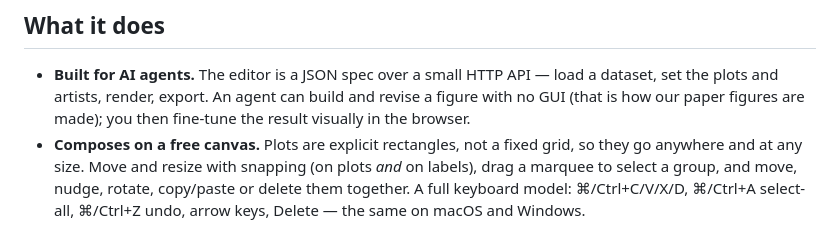
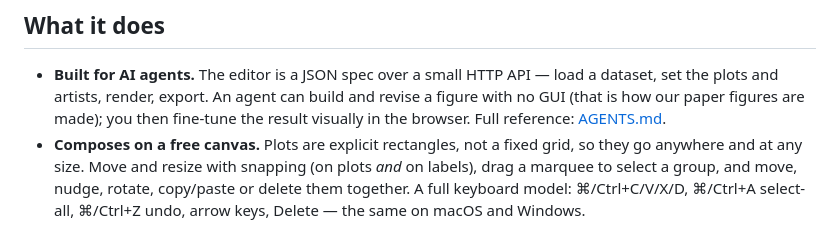
Before and after one commit to ductai199x/figfoundry, a Markdown page: README.md, the part around the change. Drawn GitHub-style.

```diff
--- a/README.md
+++ b/README.md
@@ -131,7 +131,7 @@ security probes.
 - **Built for AI agents.** The editor is a JSON spec over a small HTTP API — load a dataset,
   set the plots and artists, render, export. An agent can build and revise a figure with no
   GUI (that is how our paper figures are made); you then fine-tune the result visually in the
-  browser.
+  browser. Full reference: [AGENTS.md](AGENTS.md).
 - **Composes on a free canvas.** Plots are explicit rectangles, not a fixed grid, so they
   go anywhere and at any size. Move and resize with snapping (on plots *and* on labels),
   drag a marquee to select a group, and move, nudge, rotate, copy/paste or delete them
```
Also changed, not shown: AGENTS.md (added, +178 -0 lines).
